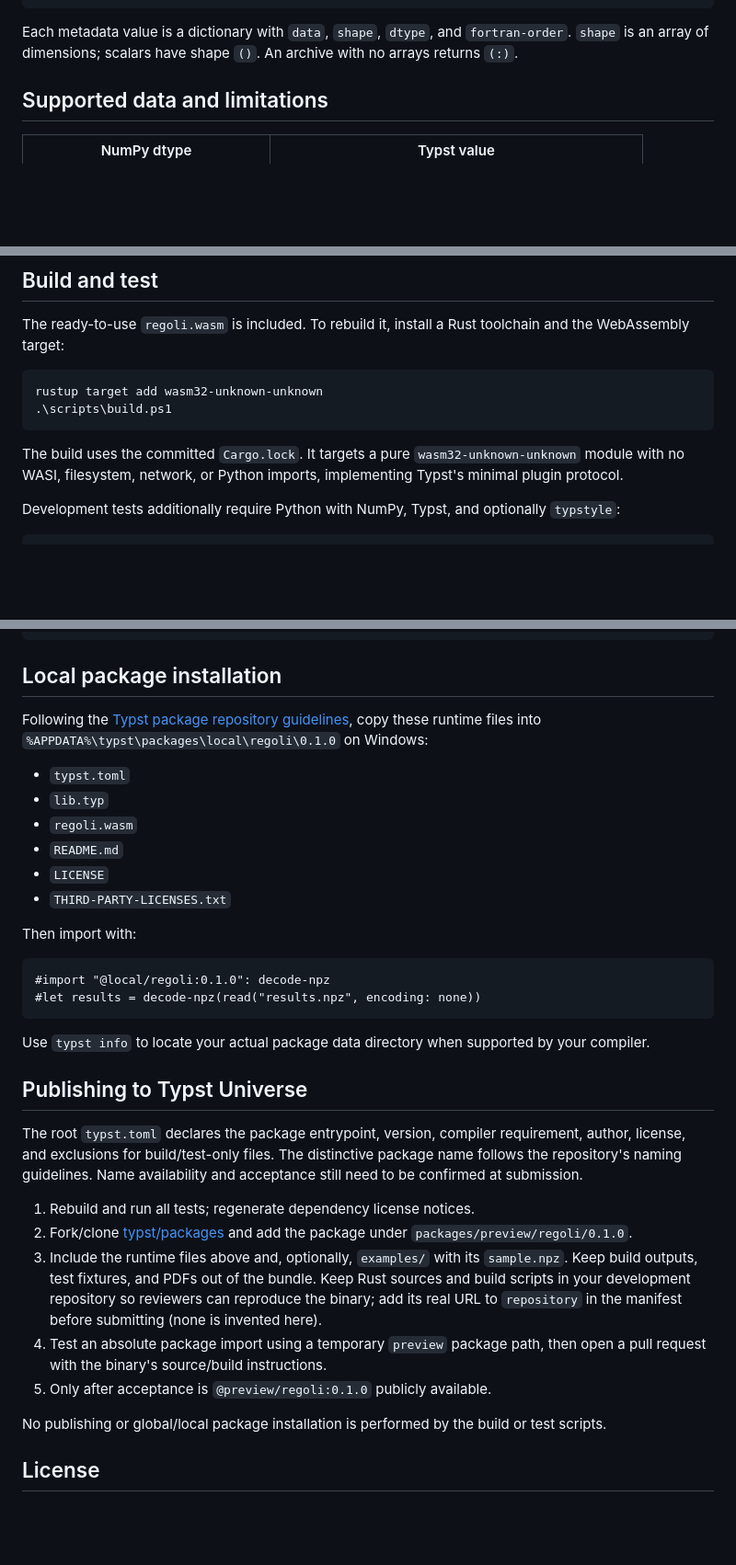
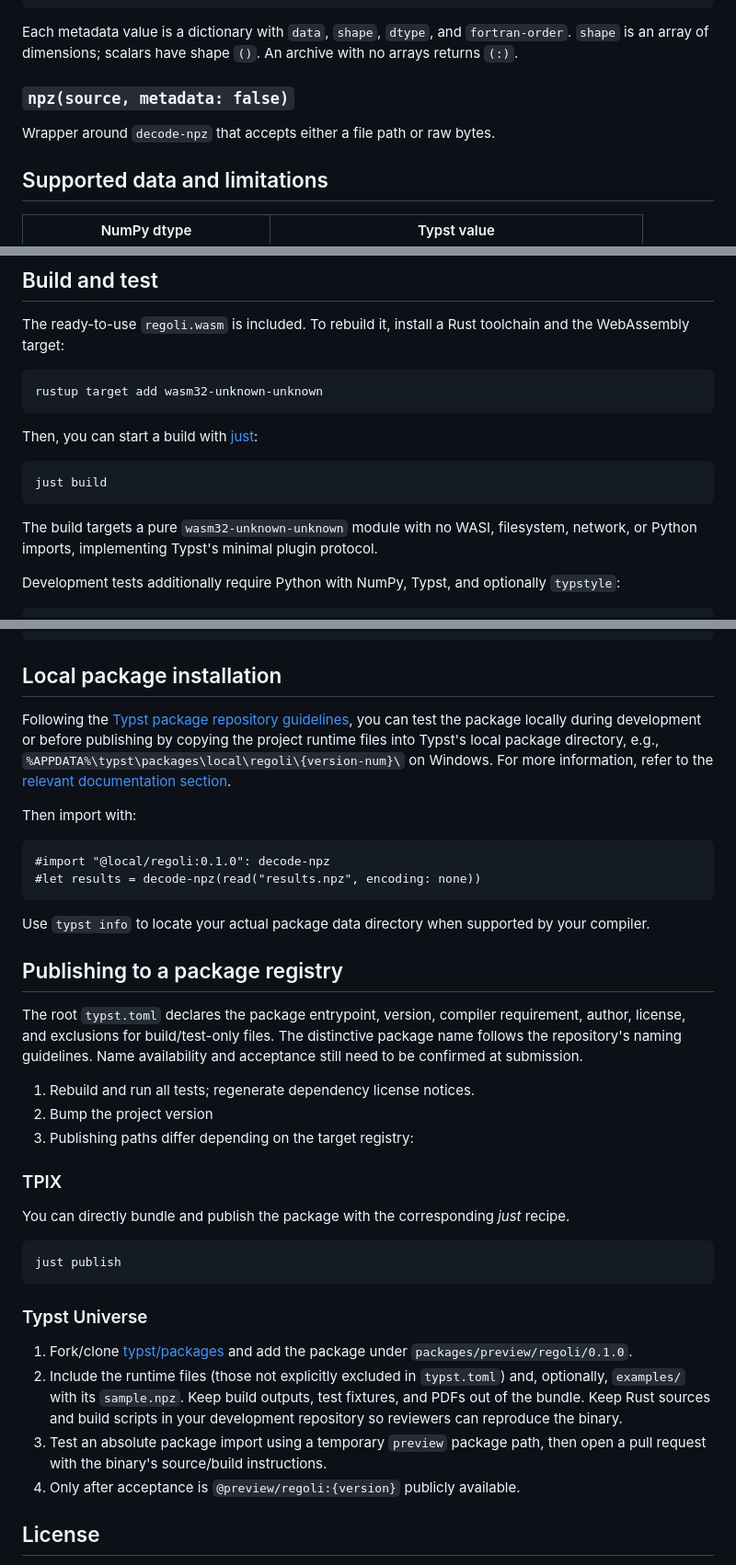
Before and after one commit to Walkersneps/typst-regoli, a Markdown page: README.md, 3 parts joined by grey strips. Shown at 92% size. Rendered like a GitHub page; blank space fills up the shorter version.

````diff
--- a/README.md
+++ b/README.md
@@ -78,6 +81,10 @@ Enable metadata to retain exact shapes, including dimensions after a zero:
 Each metadata value is a dictionary with `data`, `shape`, `dtype`, and
 `fortran-order`. `shape` is an array of dimensions; scalars have shape `()`.
 An archive with no arrays returns `(:)`.
+
+### `npz(source, metadata: false)`
+
+Wrapper around `decode-npz` that accepts either a file path or raw bytes.
 
 ## Supported data and limitations
 
@@ -121,10 +128,15 @@ Rust toolchain and the WebAssembly target:
 
 ```powershell
 rustup target add wasm32-unknown-unknown
-.\scripts\build.ps1
 ```
 
-The build uses the committed `Cargo.lock`. It targets a pure
+Then, you can start a build with [just](https://github.com/casey/just):
+
+```powershell
+just build
+```
+
+The build targets a pure
 `wasm32-unknown-unknown` module with no WASI, filesystem, network, or Python
 imports, implementing Typst's minimal plugin protocol.
 
@@ -154,15 +166,10 @@ python scripts\generate_licenses.py
 ## Local package installation
 
 Following the [Typst package repository guidelines](https://github.com/typst/packages),
-copy these runtime files into
-`%APPDATA%\typst\packages\local\regoli\0.1.0` on Windows:
-
-- `typst.toml`
-- `lib.typ`
-- `regoli.wasm`
-- `README.md`
-- `LICENSE`
-- `THIRD-PARTY-LICENSES.txt`
+you can test the package locally during development or before publishing by
+copying the project runtime files into Typst's local package directory, e.g.,
+`%APPDATA%\typst\packages\local\regoli\{version-num}\` on Windows.
+For more information, refer to the [relevant documentation section](https://github.com/typst/packages#local-packages).
 
 Then import with:
 
@@ -174,7 +181,7 @@ Then import with:
 Use `typst info` to locate your actual package data directory when supported
 by your compiler.
 
-## Publishing to Typst Universe
+## Publishing to a package registry
 
 The root `typst.toml` declares the package entrypoint, version, compiler
 requirement, author, license, and exclusions for build/test-only files.
@@ -182,19 +189,29 @@ The distinctive package name follows the repository's naming guidelines.
 Name availability and acceptance still need to be confirmed at submission.
 
 1. Rebuild and run all tests; regenerate dependency license notices.
-2. Fork/clone [typst/packages](https://github.com/typst/packages) and add the
+2. Bump the project version
+3. Publishing paths differ depending on the target registry:
+
+### TPIX
+
+You can directly bundle and publish the package with the corresponding *just* recipe.
+
+```powershell
+just publish
+```
+
+### Typst Universe
+
+1. Fork/clone [typst/packages](https://github.com/typst/packages) and add the
    package under `packages/preview/regoli/0.1.0`.
-3. Include the runtime files above and, optionally, `examples/` with its
+2. Include the runtime files (those not explicitly excluded in `typst.toml`) and,
+   optionally, `examples/` with its
    `sample.npz`. Keep build outputs, test fixtures, and PDFs out of the bundle.
    Keep Rust sources and build scripts in your development repository so
-   reviewers can reproduce the binary; add its real URL to `repository` in
-   the manifest before submitting (none is invented here).
-4. Test an absolute package import using a temporary `preview` package path,
+   reviewers can reproduce the binary.
+3. Test an absolute package import using a temporary `preview` package path,
    then open a pull request with the binary's source/build instructions.
-5. Only after acceptance is `@preview/regoli:0.1.0` publicly available.
-
-No publishing or global/local package installation is performed by the build
-or test scripts.
+4. Only after acceptance is `@preview/regoli:{version}` publicly available.
 
 ## License
 
````
Also changed, not shown: other parts of README.md (+14 -11 lines).
